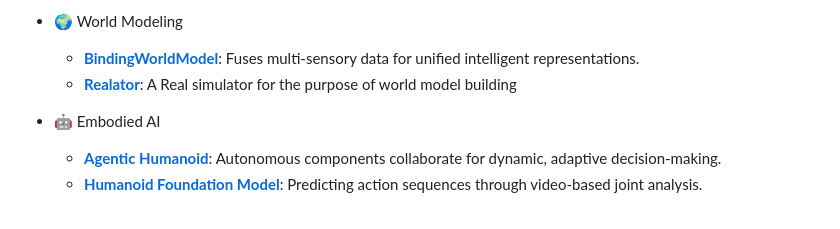
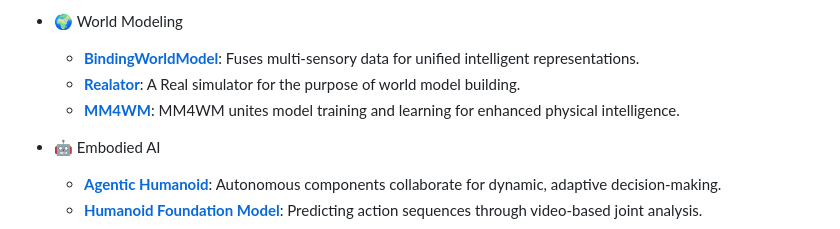
Before and after one commit to SJ9VRF/SJ9VRF, a Markdown page: README.md, the part around the change. GitHub-like rendering.

```diff
--- a/README.md
+++ b/README.md
@@ -37,7 +37,8 @@
 
 - 🌍 World Modeling
   - **[BindingWorldModel](https://github.com/SJ9VRF/BindingWorldModel)**: Fuses multi-sensory data for unified intelligent representations.
-  - **[Realator](https://github.com/SJ9VRF/Realator)**: A Real simulator for the purpose of world model building
+  - **[Realator](https://github.com/SJ9VRF/Realator)**: A Real simulator for the purpose of world model building.
+  - **[MM4WM](https://github.com/SJ9VRF/Binding4WM)**: MM4WM unites model training and learning for enhanced physical intelligence.
 
 - 🤖 Embodied AI
   - **[Agentic Humanoid](https://github.com/SJ9VRF/Agentic-Humanoids)**: Autonomous components collaborate for dynamic, adaptive decision-making.
```
